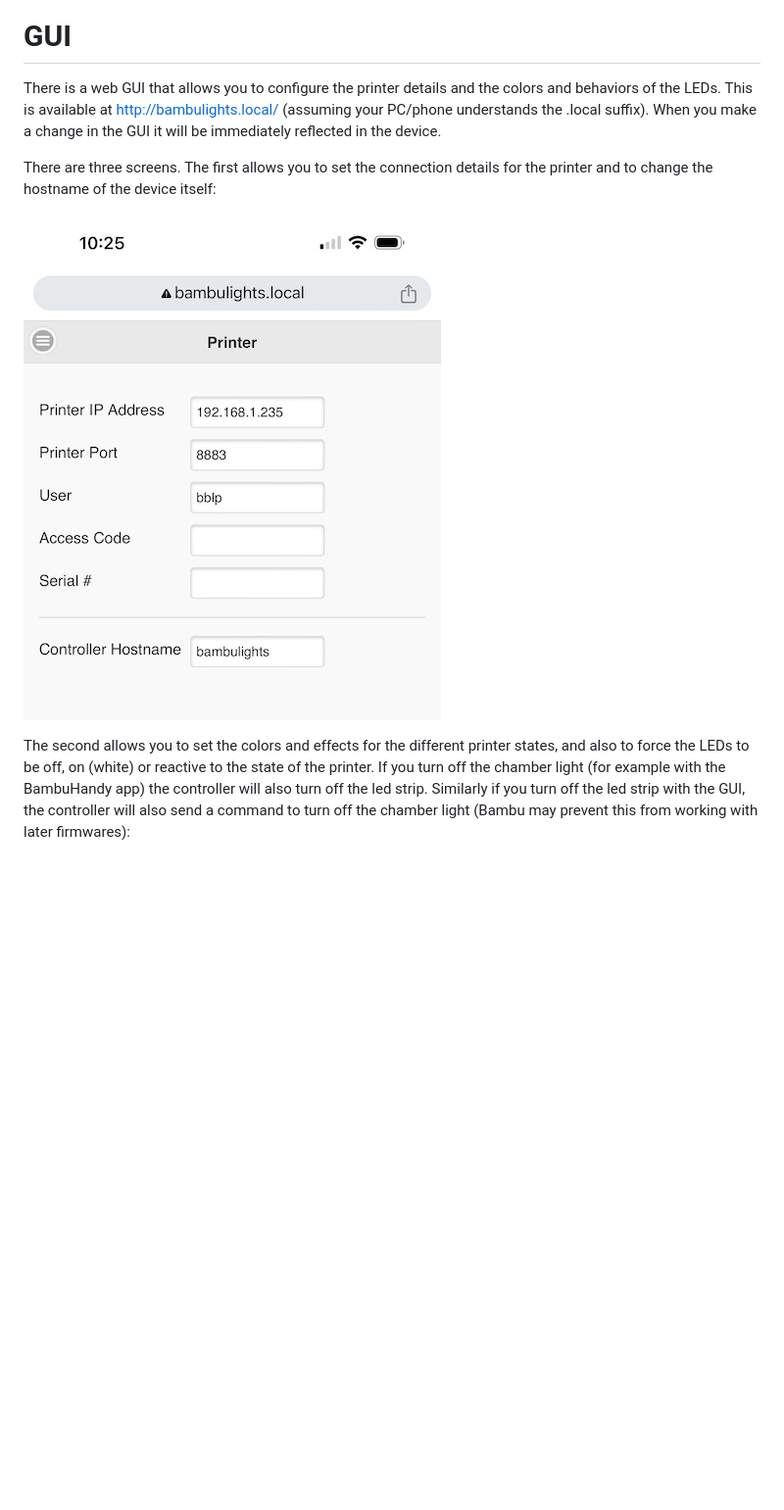
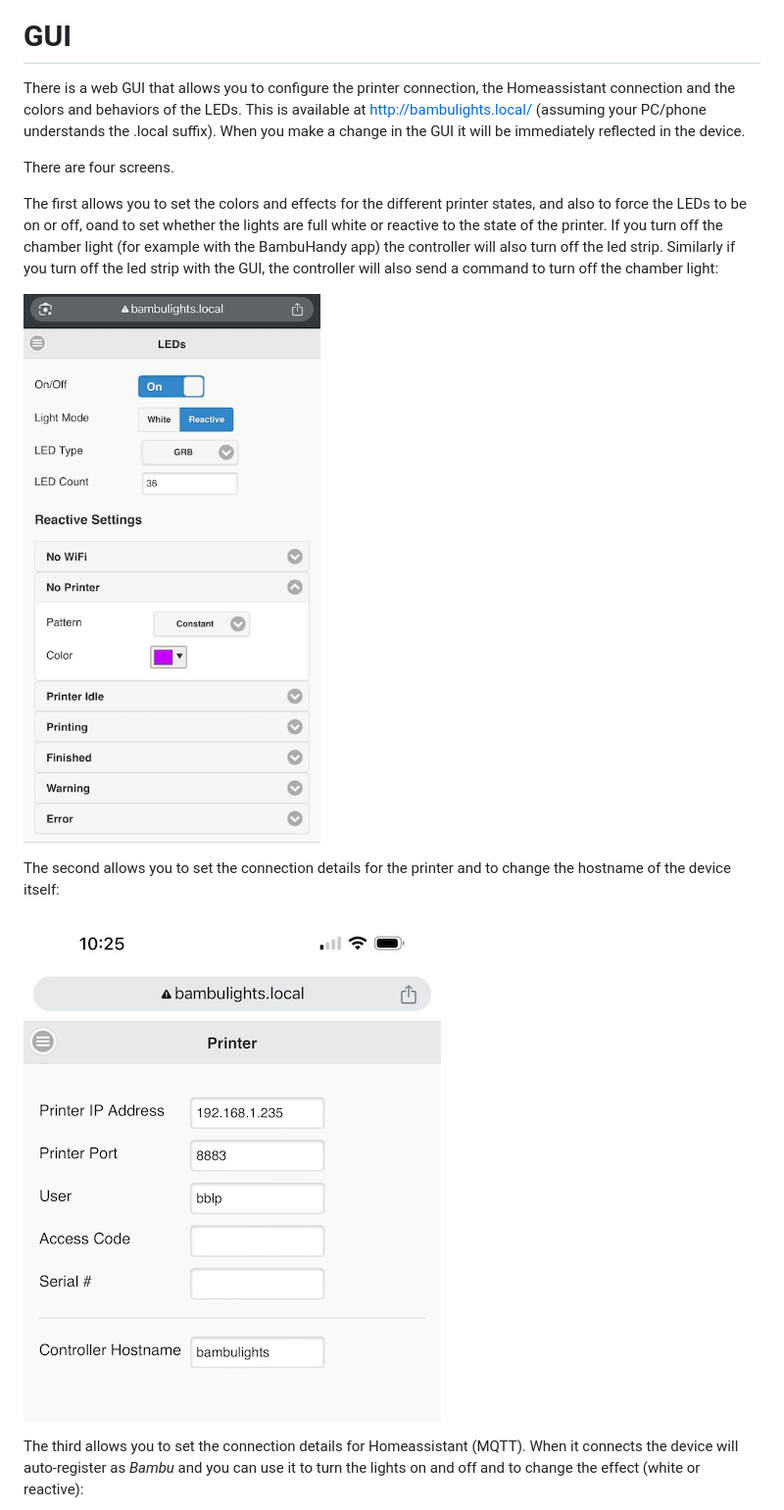
Before and after one commit to judge2005/BambuLights, a Markdown page: README.md, the part around the change printed below. Shown: that part at 98% size. Rendered like a GitHub page; pictures changed too: docs/IMG_2098.jpg (added); blank space fills up the shorter version.

```diff
--- a/README.md
+++ b/README.md
@@ -67,10 +67,17 @@ And attached to the back of the printer:
 
 ![Mounted box](docs/IMG_0337.jpg)
 # GUI
-There is a web GUI that allows you to configure the printer details and the colors and behaviors of the LEDs. This is
+There is a web GUI that allows you to configure the printer connection, the Homeassistant connection and the colors and behaviors of the LEDs. This is
 available at http://bambulights.local/ (assuming your PC/phone understands the .local suffix). When you make a
 change in the GUI it will be immediately reflected in the device.
 
-There are three screens. The first allows you to set the connection details for the printer and to change the hostname
+There are four screens.
+
+The first allows you to set the colors and effects for the different printer states, and also to force the LEDs to
+be on or off, oand to set whether the lights are full white or reactive to the state of the printer. If you turn off the chamber light (for example with the BambuHandy app) the controller will also turn off the led strip. Similarly if you turn off the led strip with the GUI, the controller will also send a command to turn off the chamber light:
+
+![LED controls](docs/IMG_2098.jpg)
+
+The second allows you to set the connection details for the printer and to change the hostname
 of the device itself:
 
@@ -78,5 +85,4 @@ of the device itself:
 
-The second allows you to set the colors and effects for the different printer states, and also to force the LEDs to
-be off, on (white) or reactive to the state of the printer. If you turn off the chamber light (for example with the BambuHandy app) the controller will also turn off the led strip.
-Similarly if you turn off the led strip with the GUI, the controller will also send a command to turn off the chamber light (Bambu may prevent this from working with later firmwares):
+The third allows you to set the connection details for Homeassistant (MQTT). When it connects the device will auto-register as _Bambu_ and you can use it
+to turn the lights on and off and to change the effect (white or reactive):
 
```
Also changed, not shown: other parts of README.md (+2 -2 lines), docs/IMG_0341.jpg (deleted), docs/IMG_2099.jpg (added).
